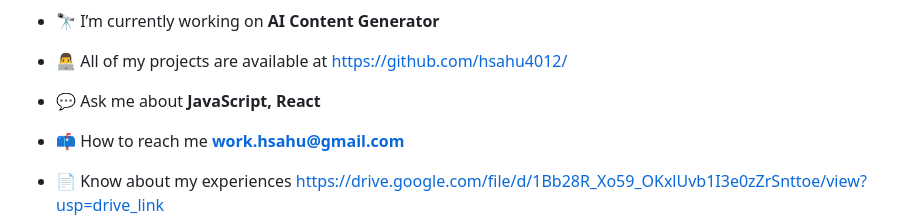
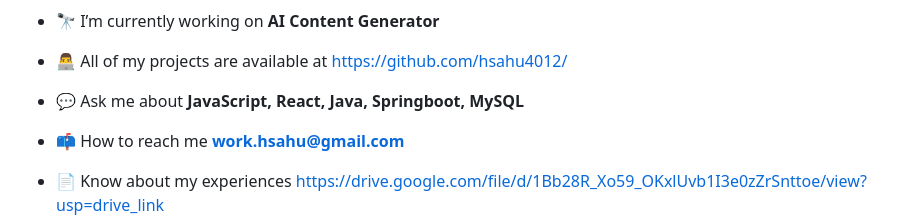
Before and after one commit to hsahu4012/hsahu4012, a Markdown page: README.md, the part around the change. Drawn GitHub-style.

Commit message:
Update skills in README to include Java and Springboot

```diff
--- a/README.md
+++ b/README.md
@@ -9,7 +9,7 @@
 
 - 👨‍💻 All of my projects are available at [https://github.com/hsahu4012/](https://github.com/hsahu4012/)
 
-- 💬 Ask me about **JavaScript, React**
+- 💬 Ask me about **JavaScript, React, Java, Springboot, MySQL**
 
 - 📫 How to reach me **work.hsahu@gmail.com**
 
```
